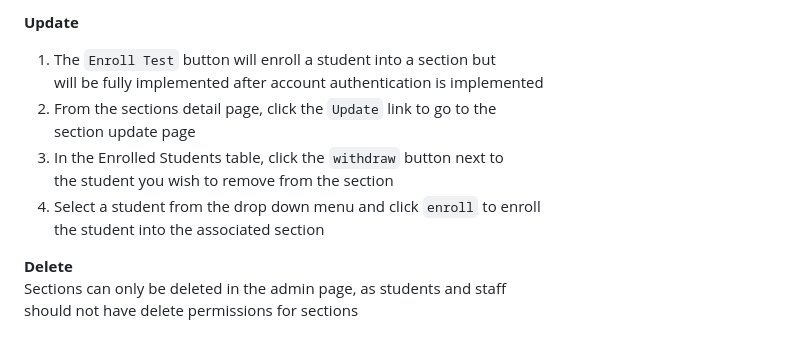
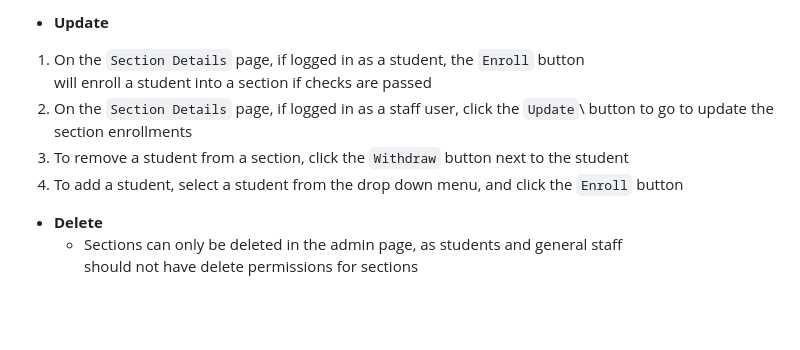
Before and after one commit to gerald-guerrero/student_enrollment, a Markdown page: README.md, the part around the change printed below. Rendered like a GitHub page; blank space fills up the shorter version.

```diff
--- a/README.md
+++ b/README.md
@@ -91,14 +110,12 @@ section detail page
 
-__Update__
-1. The `Enroll Test` button will enroll a student into a section but\
-will be fully implemented after account authentication is implemented
-2. From the sections detail page, click the `Update` link to go to the\
-section update page
-3. In the Enrolled Students table, click the `withdraw` button next to\
-the student you wish to remove from the section
-4. Select a student from the drop down menu and click `enroll` to enroll\
-the student into the associated section
+- __Update__
+1. On the `Section Details` page, if logged in as a student, the `Enroll` button\
+will enroll a student into a section if checks are passed
+2. On the `Section Details` page, if logged in as a staff user, click the `Update`\
+button to go to update the section enrollments
+3. To remove a student from a section, click the `Withdraw` button next to the student
+4. To add a student, select a student from the drop down menu, and click the `Enroll` button
 
-__Delete__\
-Sections can only be deleted in the admin page, as students and staff\
-should not have delete permissions for sections
+- __Delete__
+    - Sections can only be deleted in the admin page, as students and general staff\
+    should not have delete permissions for sections
```
Also changed, not shown: other parts of README.md (+41 -22 lines).
